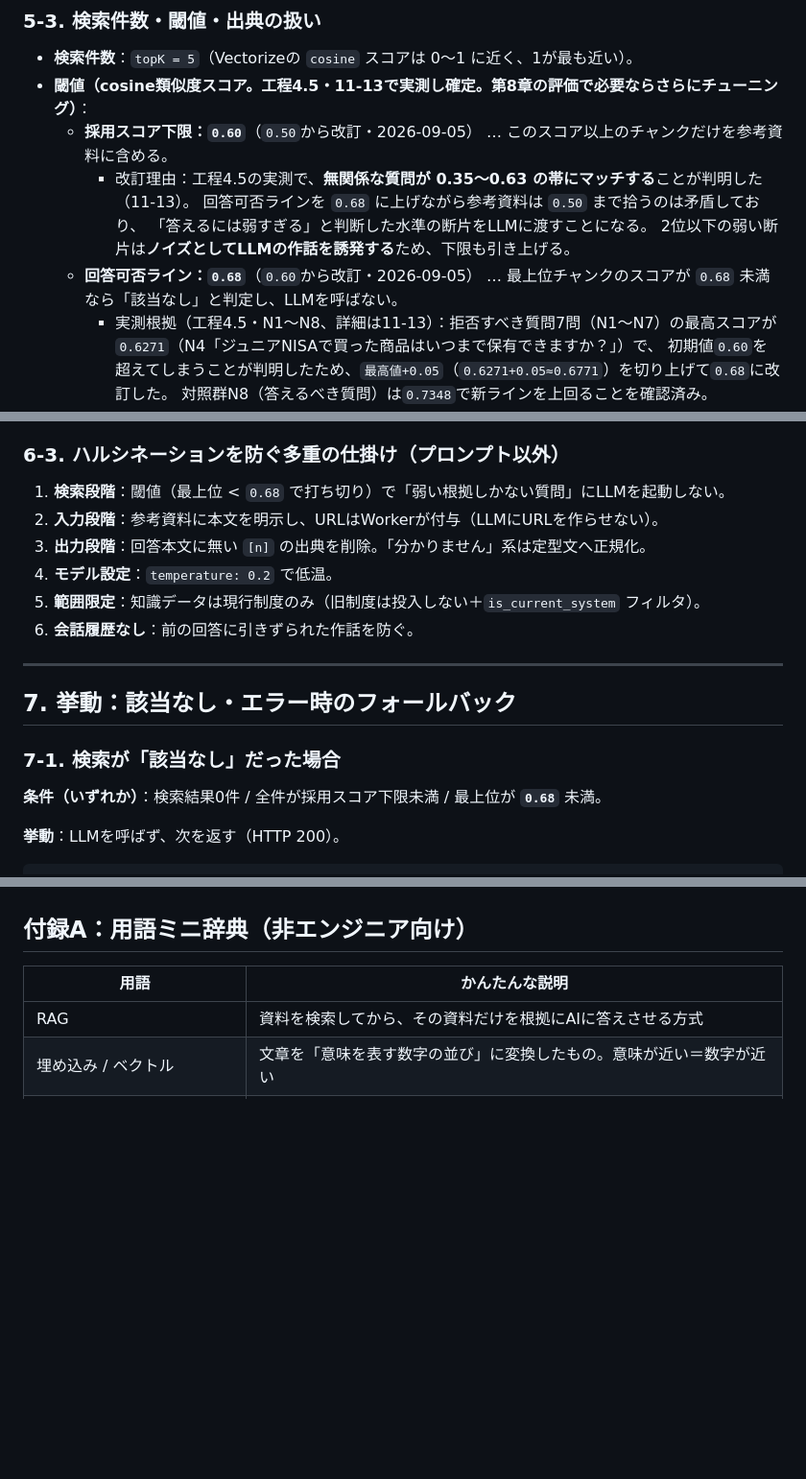
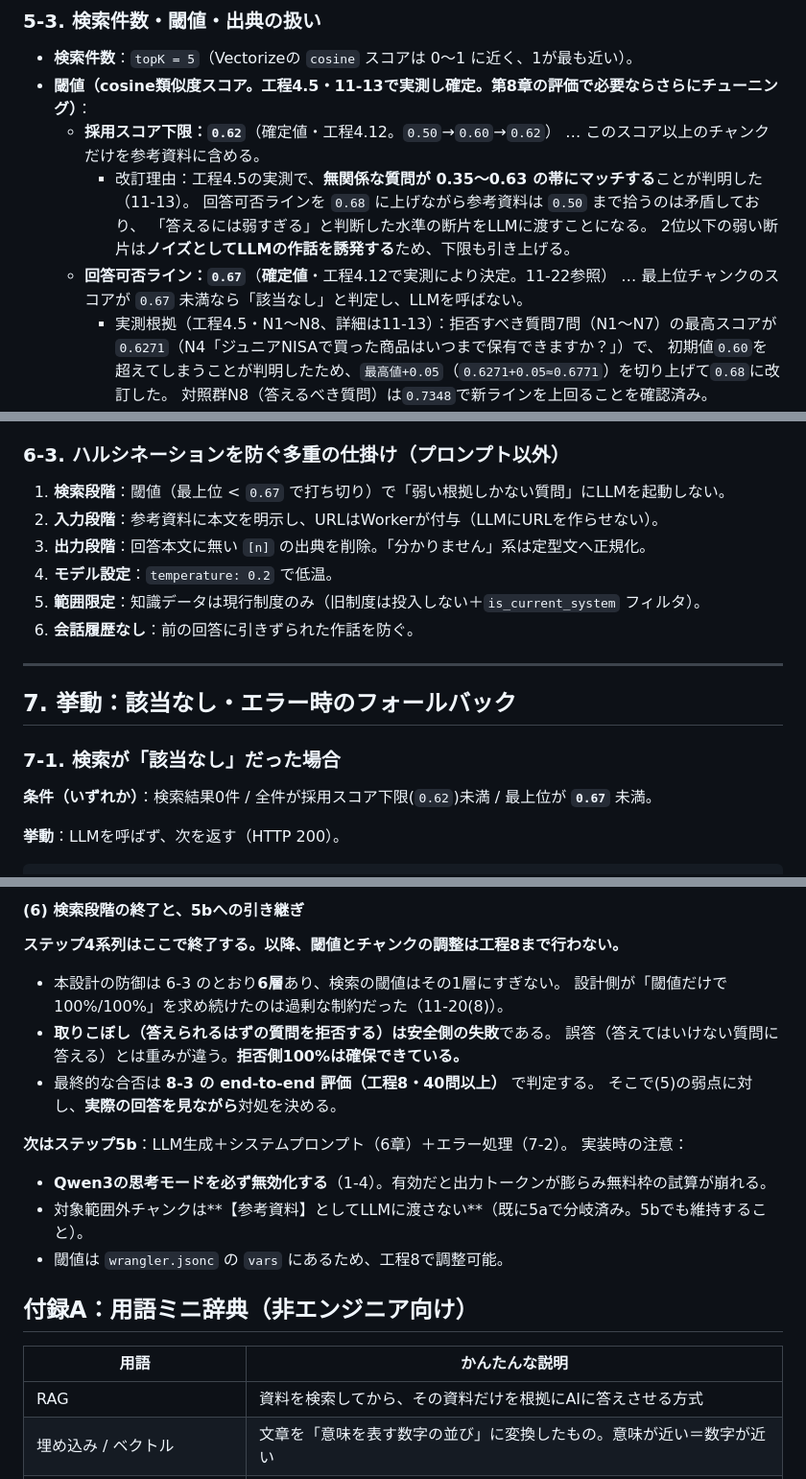
Before and after one commit to Ksaiku/nisahp, a Markdown page: docs/requirements.md, 3 parts joined by grey strips. Shown at 96% size. Rendered like a GitHub page; blank space fills up the shorter version.

````diff
--- a/docs/requirements.md
+++ b/docs/requirements.md
@@ -491,12 +491,12 @@ Vectorizeの各ベクトルに付ける `metadata`（JSON）。**索引（フィ
 
 - **検索件数**：`topK = 5`（Vectorizeの `cosine` スコアは 0〜1 に近く、1が最も近い）。
 - **閾値（cosine類似度スコア。工程4.5・11-13で実測し確定。第8章の評価で必要ならさらにチューニング）**：
-  - **採用スコア下限：`0.60`**（`0.50`から改訂・2026-09-05） … このスコア以上のチャンクだけを参考資料に含める。
+  - **採用スコア下限：`0.62`**（確定値・工程4.12。`0.50`→`0.60`→`0.62`） … このスコア以上のチャンクだけを参考資料に含める。
     - 改訂理由：工程4.5の実測で、**無関係な質問が 0.35〜0.63 の帯にマッチする**ことが判明した（11-13）。
       回答可否ラインを `0.68` に上げながら参考資料は `0.50` まで拾うのは矛盾しており、
       「答えるには弱すぎる」と判断した水準の断片をLLMに渡すことになる。
       2位以下の弱い断片は**ノイズとしてLLMの作話を誘発する**ため、下限も引き上げる。
-  - **回答可否ライン：`0.68`**（`0.60`から改訂・2026-09-05） … 最上位チャンクのスコアが `0.68` 未満なら「該当なし」と判定し、LLMを呼ばない。
+  - **回答可否ライン：`0.67`**（**確定値**・工程4.12で実測により決定。11-22参照） … 最上位チャンクのスコアが `0.67` 未満なら「該当なし」と判定し、LLMを呼ばない。
     - 実測根拠（工程4.5・N1〜N8、詳細は11-13）：拒否すべき質問7問（N1〜N7）の最高スコアが `0.6271`（N4「ジュニアNISAで買った商品はいつまで保有できますか？」）で、
       初期値`0.60`を超えてしまうことが判明したため、`最高値+0.05`（`0.6271+0.05≈0.6771`）を切り上げて`0.68`に改訂した。
       対照群N8（答えるべき質問）は`0.7348`で新ラインを上回ることを確認済み。
@@ -560,7 +560,7 @@ Vectorizeの各ベクトルに付ける `metadata`（JSON）。**索引（フィ
 
 ### 6-3. ハルシネーションを防ぐ多重の仕掛け（プロンプト以外）
 
-1. **検索段階**：閾値（最上位 < `0.68` で打ち切り）で「弱い根拠しかない質問」にLLMを起動しない。
+1. **検索段階**：閾値（最上位 < `0.67` で打ち切り）で「弱い根拠しかない質問」にLLMを起動しない。
 2. **入力段階**：参考資料に本文を明示し、URLはWorkerが付与（LLMにURLを作らせない）。
 3. **出力段階**：回答本文に無い `[n]` の出典を削除。「分かりません」系は定型文へ正規化。
 4. **モデル設定**：`temperature: 0.2` で低温。
@@ -573,7 +573,7 @@ Vectorizeの各ベクトルに付ける `metadata`（JSON）。**索引（フィ
 
 ### 7-1. 検索が「該当なし」だった場合
 
-**条件（いずれか）**：検索結果0件 / 全件が採用スコア下限未満 / 最上位が **`0.68`** 未満。
+**条件（いずれか）**：検索結果0件 / 全件が採用スコア下限(`0.62`)未満 / 最上位が **`0.67`** 未満。
 
 **挙動**：LLMを呼ばず、次を返す（HTTP 200）。
 ```
@@ -1803,3 +1853,20 @@ R11〜R20 と P43〜P54 を測定し、**最上位のチャンクID・スコア
+#### (6) 検索段階の終了と、5bへの引き継ぎ
+
+**ステップ4系列はここで終了する。以降、閾値とチャンクの調整は工程8まで行わない。**
+
+- 本設計の防御は 6-3 のとおり**6層**あり、検索の閾値はその1層にすぎない。
+  設計側が「閾値だけで100%/100%」を求め続けたのは過剰な制約だった（11-20(8)）。
+- **取りこぼし（答えられるはずの質問を拒否する）は安全側の失敗**である。
+  誤答（答えてはいけない質問に答える）とは重みが違う。**拒否側100%は確保できている。**
+- 最終的な合否は **8-3 の end-to-end 評価（工程8・40問以上）** で判定する。
+  そこで(5)の弱点に対し、**実際の回答を見ながら**対処を決める。
+
+**次はステップ5b**：LLM生成＋システムプロンプト（6章）＋エラー処理（7-2）。
+実装時の注意：
+- **Qwen3の思考モードを必ず無効化する**（1-4）。有効だと出力トークンが膨らみ無料枠の試算が崩れる。
+- 対象範囲外チャンクは**【参考資料】としてLLMに渡さない**（既に5aで分岐済み。5bでも維持すること）。
+- 閾値は `wrangler.jsonc` の `vars` にあるため、工程8で調整可能。
+
 ## 付録A：用語ミニ辞典（非エンジニア向け）
 
 | 用語 | かんたんな説明 |
````
Also changed, not shown: other parts of docs/requirements.md (+53 -3 lines).
